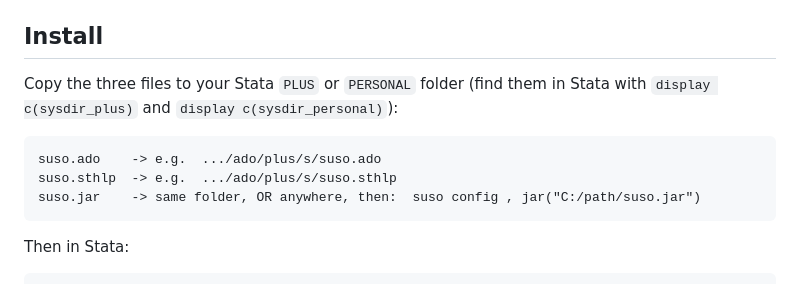
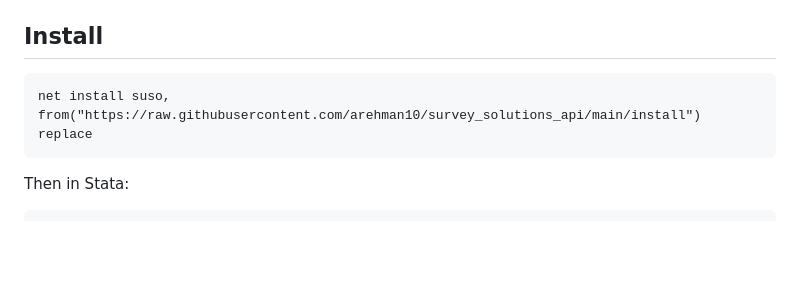
Before and after one commit to arehman10/survey_solutions_api, a Markdown page: README.md, the part around the change. Rendered like a GitHub page; blank space fills up the shorter version.

Commit message:
Revise installation steps in README.md
Updated installation instructions for the suso package.

````diff
--- a/README.md
+++ b/README.md
@@ -31,13 +31,9 @@ build.bat     Rebuild the jar       (Windows)
 
 ## Install
 
-Copy the three files to your Stata `PLUS` or `PERSONAL` folder (find them in Stata with
-`display c(sysdir_plus)` and `display c(sysdir_personal)`):
 
 ```
-suso.ado    -> e.g.  .../ado/plus/s/suso.ado
-suso.sthlp  -> e.g.  .../ado/plus/s/suso.sthlp
-suso.jar    -> same folder, OR anywhere, then:  suso config , jar("C:/path/suso.jar")
+net install suso, from("https://raw.githubusercontent.com/arehman10/survey_solutions_api/main/install") replace
 ```
 
 Then in Stata:
````
